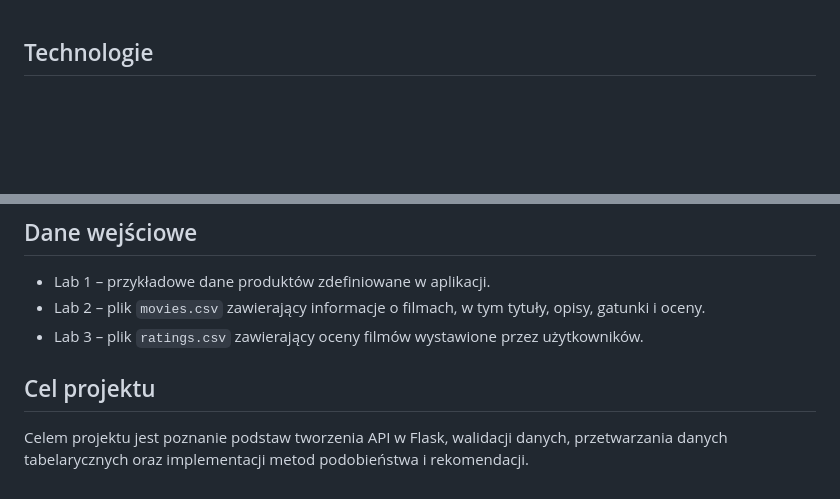
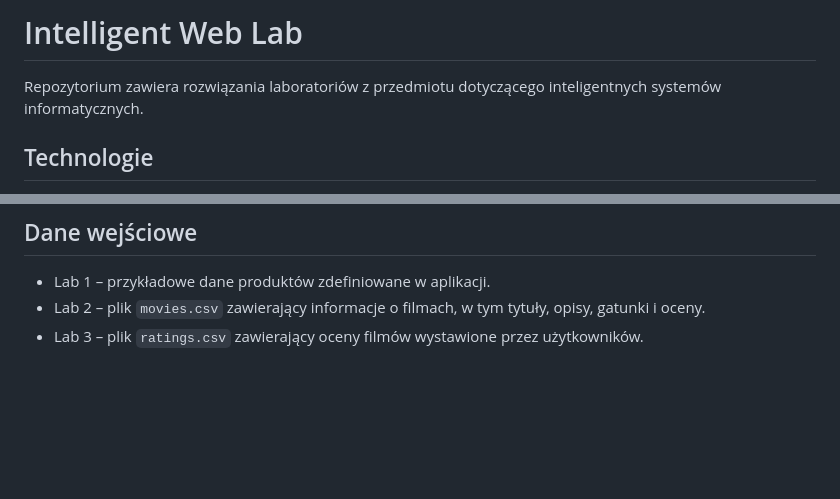
Before and after one commit to Buczul/intelligent-web-lab, a Markdown page: README.md, 2 parts joined by grey strips. Rendered like a GitHub page; blank space fills up the shorter version.

Commit message:
Add project title and description to README
Updated the README to include project title and description.

```diff
--- a/README.md
+++ b/README.md
@@ -1,3 +1,7 @@
+# Intelligent Web Lab
+
+Repozytorium zawiera rozwiązania laboratoriów z przedmiotu dotyczącego inteligentnych systemów informatycznych.
+
 ## Technologie
 
 - Python 3
@@ -292,7 +296,3 @@ Odpowiedź:
 - Lab 1 – przykładowe dane produktów zdefiniowane w aplikacji.
 - Lab 2 – plik `movies.csv` zawierający informacje o filmach, w tym tytuły, opisy, gatunki i oceny.
 - Lab 3 – plik `ratings.csv` zawierający oceny filmów wystawione przez użytkowników.
-
-## Cel projektu
-
-Celem projektu jest poznanie podstaw tworzenia API w Flask, walidacji danych, przetwarzania danych tabelarycznych oraz implementacji metod podobieństwa i rekomendacji.
```
